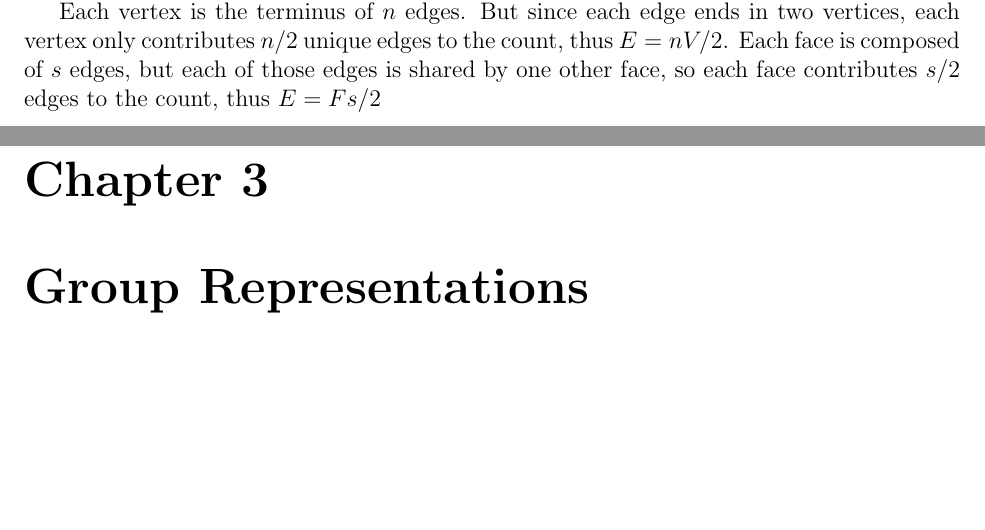
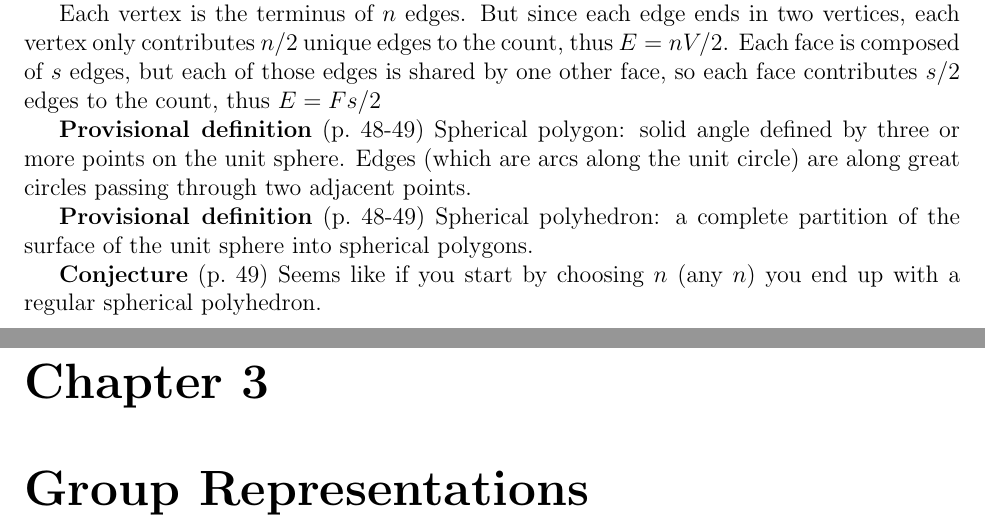
Before and after one commit to markito3/docs, a LaTeX thesis (hamermesh_notes/hamermesh_notes.tex, which reads hamermesh_notes/chapter_02.tex): two parts of pages 16 and 17 of 18, joined at a grey line, cut so that both start at the same text, the shorter picture padded with empty space. Compiled offline with pdfLaTeX.

Commit message:
provisional definitions

```diff
--- a/hamermesh_notes/chapter_02.tex
+++ b/hamermesh_notes/chapter_02.tex
@@ -316,3 +316,13 @@ two vertices, each vertex only contributes $n/2$ unique edges to the
 count, thus $E=nV/2$. Each face is composed of $s$ edges, but each of
 those edges is shared by one other face, so each face contributes
 $s/2$ edges to the count, thus $E=Fs/2$
+
+{\bf Provisional definition} (p.\ 48-49) Spherical polygon: solid angle defined by three or more points on the
+unit sphere. Edges (which are arcs along the unit circle) are along
+great circles passing through two adjacent points.
+
+{\bf Provisional definition} (p.\ 48-49) Spherical polyhedron: a complete partition of the surface of the unit
+sphere into spherical polygons.
+
+{\bf Conjecture} (p.\ 49) Seems like if you start by choosing $n$ (any $n$) you end up with a
+regular spherical polyhedron.
```
